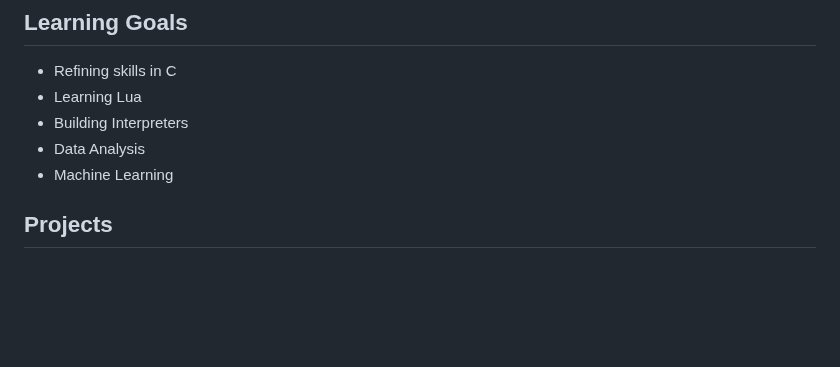
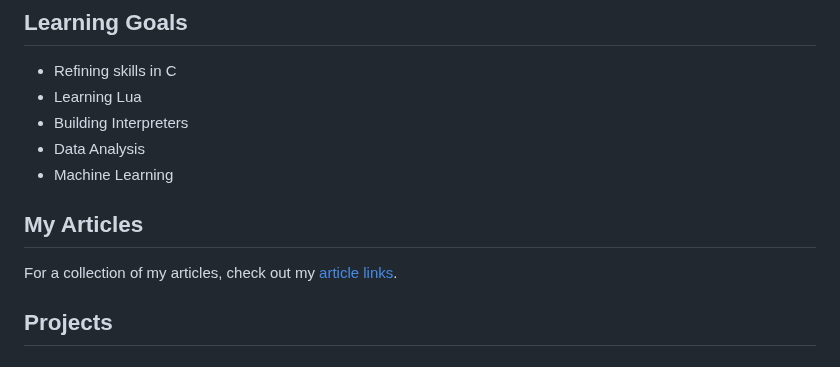
Before and after one commit to teleprint-me/teleprint-me, a Markdown page: docs/site/index.md, the part around the change. Drawn GitHub-style; blank space fills up the shorter version.

Commit message:
docs(index): Add reference to articles

```diff
--- a/docs/index.md
+++ b/docs/site/index.md
@@ -30,6 +30,9 @@ I'm a self-taught programmer with a passion for problem-solving and efficient so
 - Building Interpreters
 - Data Analysis
 - Machine Learning
+
+## My Articles
+For a collection of my articles, check out my [article links](/static/views/links.html).
 
 ## Projects
 
```
